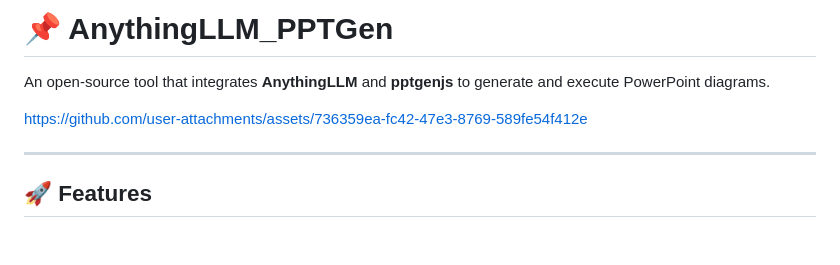
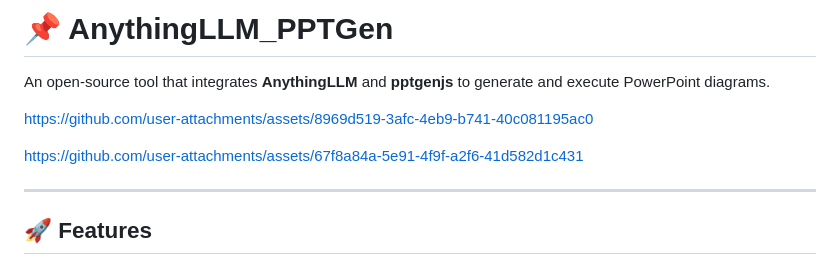
Before and after one commit to Apacecore/AnythingLLM_PPTGen, a Markdown page: README.md, the part around the change. GitHub-like rendering; blank space fills up the shorter version.

```diff
--- a/README.md
+++ b/README.md
@@ -2,8 +2,10 @@
 An open-source tool that integrates **AnythingLLM** and **pptgenjs** to generate and execute PowerPoint diagrams.
 
 
+https://github.com/user-attachments/assets/8969d519-3afc-4eb9-b741-40c081195ac0
 
-https://github.com/user-attachments/assets/736359ea-fc42-47e3-8769-589fe54f412e
+
+https://github.com/user-attachments/assets/67f8a84a-5e91-4f9f-a2f6-41d582d1c431
 
 
 
```
